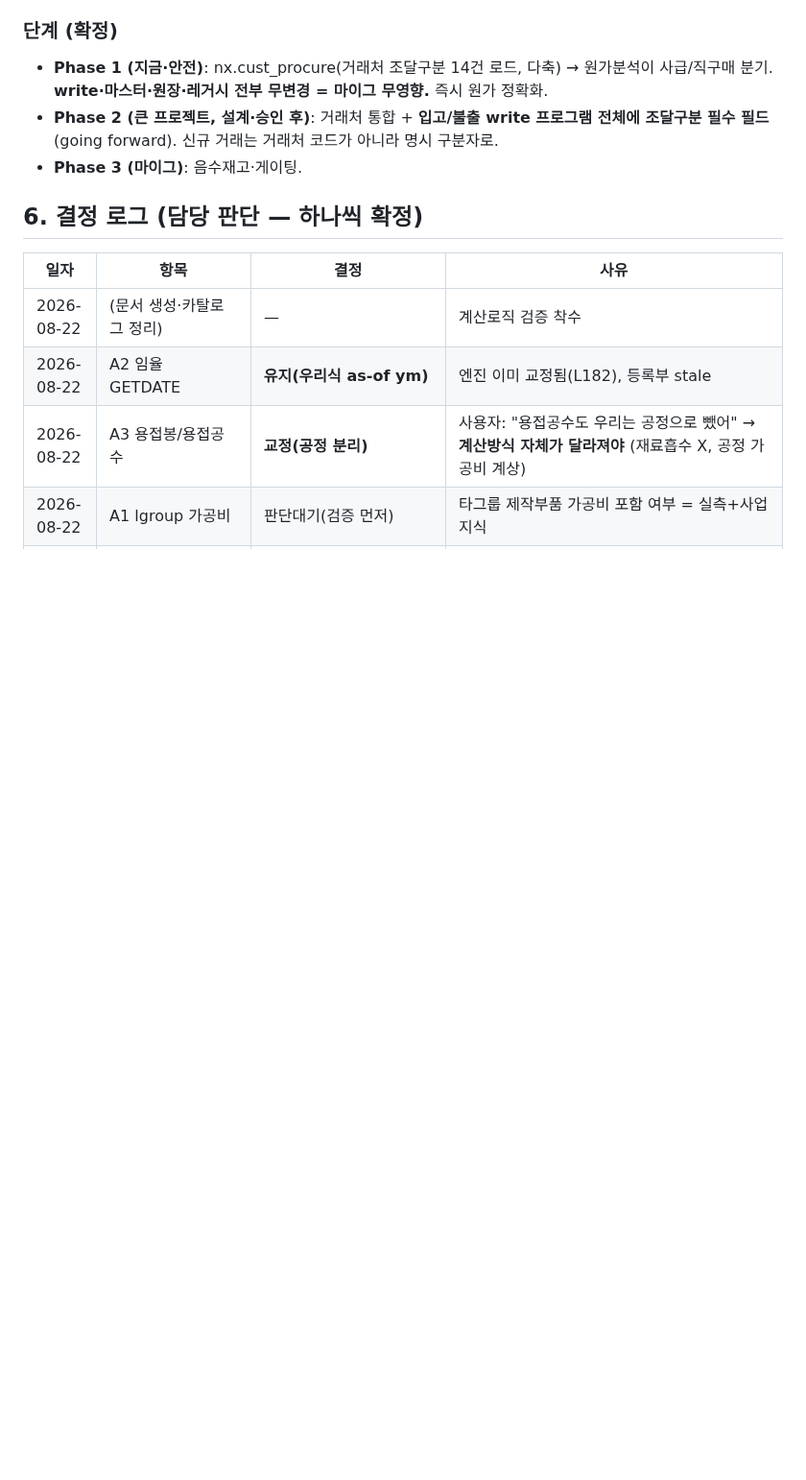
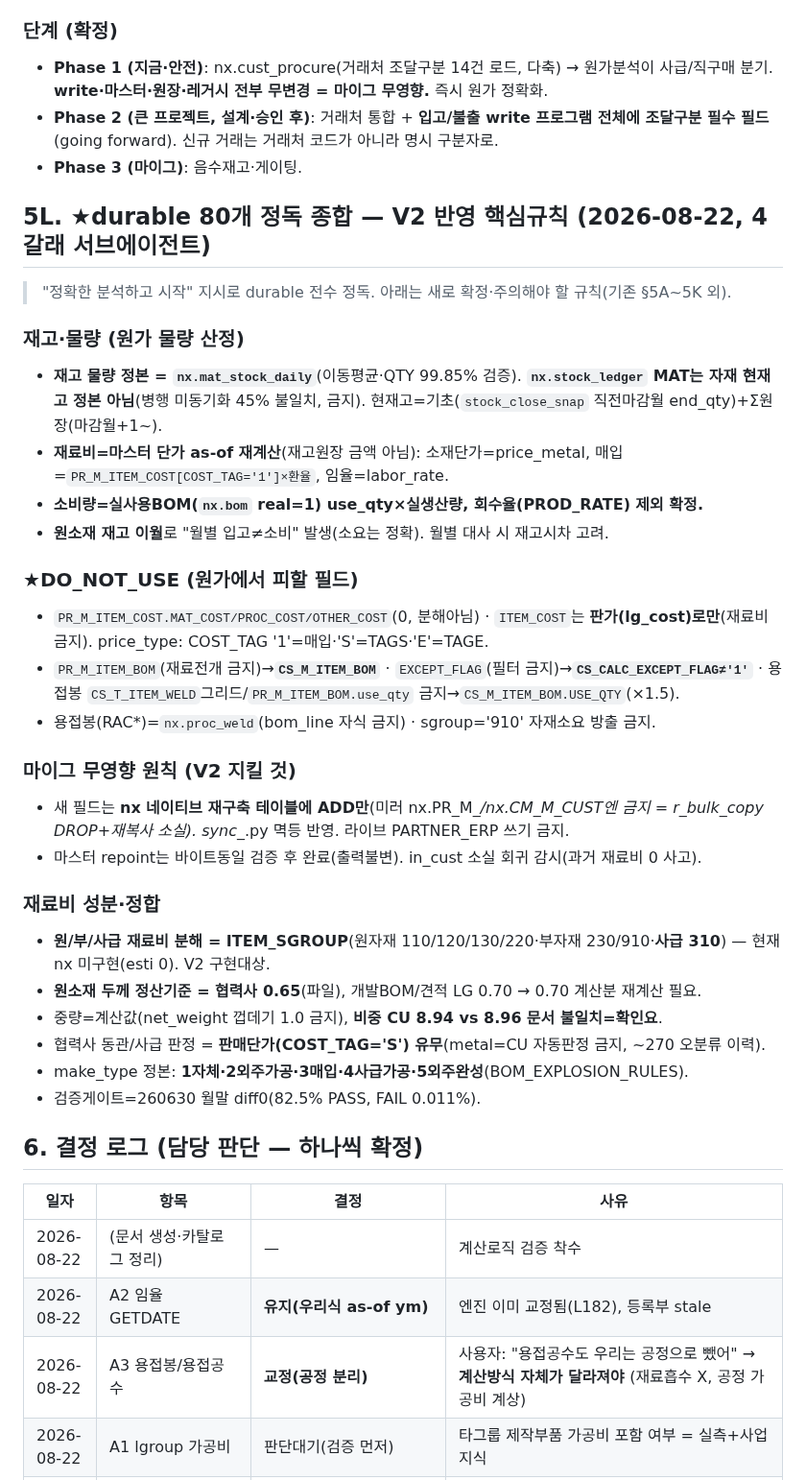
Before and after one commit to 0daeyhan0-bit/pnc-erp-web, a Markdown page: _schema/COSTANALYSIS_V2_DESIGN.md, the part around one of its changes. Shown at 96% size. Drawn GitHub-style; blank space fills up the shorter version.

Commit message:
auto snapshot 2026-08-22 12:15:34

```diff
--- a/_schema/COSTANALYSIS_V2_DESIGN.md
+++ b/_schema/COSTANALYSIS_V2_DESIGN.md
@@ -449,6 +456,32 @@
 - **Phase 1 (지금·안전)**: nx.cust_procure(거래처 조달구분 14건 로드, 다축) → 원가분석이 사급/직구매 분기. **write·마스터·원장·레거시 전부 무변경 = 마이그 무영향.** 즉시 원가 정확화.
 - **Phase 2 (큰 프로젝트, 설계·승인 후)**: 거래처 통합 + **입고/불출 write 프로그램 전체에 조달구분 필수 필드**(going forward). 신규 거래는 거래처 코드가 아니라 명시 구분자로.
 - **Phase 3 (마이그)**: 음수재고·게이팅.
+
+## 5L. ★durable 80개 정독 종합 — V2 반영 핵심규칙 (2026-08-22, 4갈래 서브에이전트)
+> "정확한 분석하고 시작" 지시로 durable 전수 정독. 아래는 새로 확정·주의해야 할 규칙(기존 §5A~5K 외).
+
+### 재고·물량 (원가 물량 산정)
+- **재고 물량 정본 = `nx.mat_stock_daily`**(이동평균·QTY 99.85% 검증). **`nx.stock_ledger` MAT는 자재 현재고 정본 아님**(병행 미동기화 45% 불일치, 금지). 현재고=기초(`stock_close_snap` 직전마감월 end_qty)+Σ원장(마감월+1~).
+- **재료비=마스터 단가 as-of 재계산**(재고원장 금액 아님): 소재단가=price_metal, 매입=`PR_M_ITEM_COST[COST_TAG='1']×환율`, 임율=labor_rate.
+- **소비량=실사용BOM(`nx.bom` real=1) use_qty×실생산량, 회수율(PROD_RATE) 제외 확정.**
+- **원소재 재고 이월**로 "월별 입고≠소비" 발생(소요는 정확). 월별 대사 시 재고시차 고려.
+
+### ★DO_NOT_USE (원가에서 피할 필드)
+- `PR_M_ITEM_COST.MAT_COST/PROC_COST/OTHER_COST`(0, 분해아님) · `ITEM_COST`는 **판가(lg_cost)로만**(재료비 금지). price_type: COST_TAG '1'=매입·'S'=TAGS·'E'=TAGE.
+- `PR_M_ITEM_BOM`(재료전개 금지)→**`CS_M_ITEM_BOM`** · `EXCEPT_FLAG`(필터 금지)→**`CS_CALC_EXCEPT_FLAG≠'1'`** · 용접봉 `CS_T_ITEM_WELD`그리드/`PR_M_ITEM_BOM.use_qty` 금지→`CS_M_ITEM_BOM.USE_QTY`(×1.5).
+- 용접봉(RAC*)=`nx.proc_weld`(bom_line 자식 금지) · sgroup='910' 자재소요 방출 금지.
+
+### 마이그 무영향 원칙 (V2 지킬 것)
+- 새 필드는 **nx 네이티브 재구축 테이블에 ADD만**(미러 nx.PR_M_*/nx.CM_M_CUST엔 금지 = r_bulk_copy DROP+재복사 소실). sync_*.py 멱등 반영. 라이브 PARTNER_ERP 쓰기 금지.
+- 마스터 repoint는 바이트동일 검증 후 완료(출력불변). in_cust 소실 회귀 감시(과거 재료비 0 사고).
+
+### 재료비 성분·정합
+- **원/부/사급 재료비 분해 = ITEM_SGROUP**(원자재 110/120/130/220·부자재 230/910·**사급 310**) — 현재 nx 미구현(esti 0). V2 구현대상.
+- **원소재 두께 정산기준 = 협력사 0.65**(파일), 개발BOM/견적 LG 0.70 → 0.70 계산분 재계산 필요.
+- 중량=계산값(net_weight 껍데기 1.0 금지), **비중 CU 8.94 vs 8.96 문서 불일치=확인요**.
+- 협력사 동관/사급 판정 = **판매단가(COST_TAG='S') 유무**(metal=CU 자동판정 금지, ~270 오분류 이력).
+- make_type 정본: **1자체·2외주가공·3매입·4사급가공·5외주완성**(BOM_EXPLOSION_RULES).
+- 검증게이트=260630 월말 diff0(82.5% PASS, FAIL 0.011%).
 
 ## 6. 결정 로그 (담당 판단 — 하나씩 확정)
 
```
Also changed, not shown: other parts of _schema/COSTANALYSIS_V2_DESIGN.md (+10 -3 lines).
